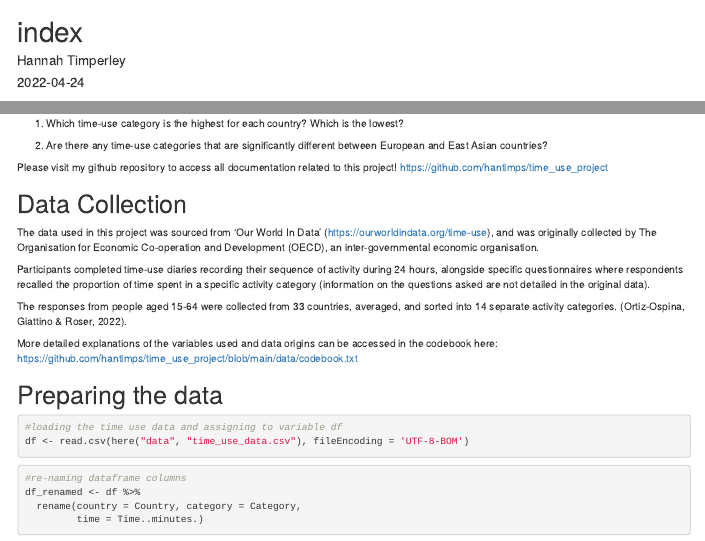
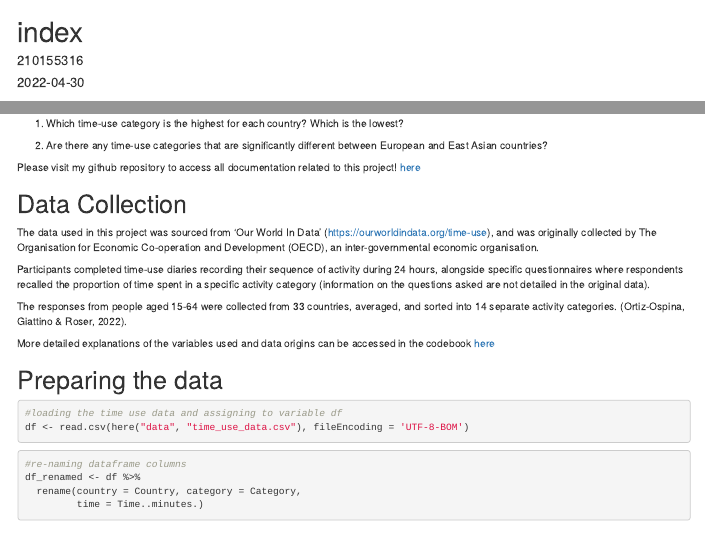
Before and after one commit to 210155316/time_use_project, an R Markdown document (index.Rmd): the page in a window 1100 px wide, from its top, and a second part further down, joined at a grey line. Rendered offline with R 4.5, knitr and Pandoc, with nearby package versions.

Commit message:
changed username

```diff
--- a/index.Rmd
+++ b/index.Rmd
@@ -1,7 +1,7 @@
 ---
 title: "index"
-author: "Hannah Timperley"
-date: '2022-04-24'
+author: "210155316"
+date: '2022-04-30'
 output: html_document
 ---
 
@@ -37,7 +37,7 @@ Thus, the following research questions were outlined:
 
 2) Are there any time-use categories that are significantly different between European and East Asian countries?
 
-Please visit my github repository to access all documentation related to this project! https://github.com/hantimps/time_use_project
+Please visit my github repository to access all documentation related to this project! [here](https://210155316.github.io/time_use_project/)
 
 # Data Collection
 
@@ -48,7 +48,7 @@ Participants completed time-use diaries recording their sequence of activity dur
 
 The responses from people aged 15-64 were collected from 33 countries, averaged, and sorted into 14 separate activity categories. (Ortiz-Ospina, Giattino & Roser, 2022).
 
-More detailed explanations of the variables used and data origins can be accessed in the codebook here: https://github.com/hantimps/time_use_project/blob/main/data/codebook.txt
+More detailed explanations of the variables used and data origins can be accessed in the codebook [here](https://github.com/210155316/time_use_project/blob/main/data/codebook.txt)
 
 
 # Preparing the data
```
Also changed, not shown: README.md, plots/time_use_plot.html.
